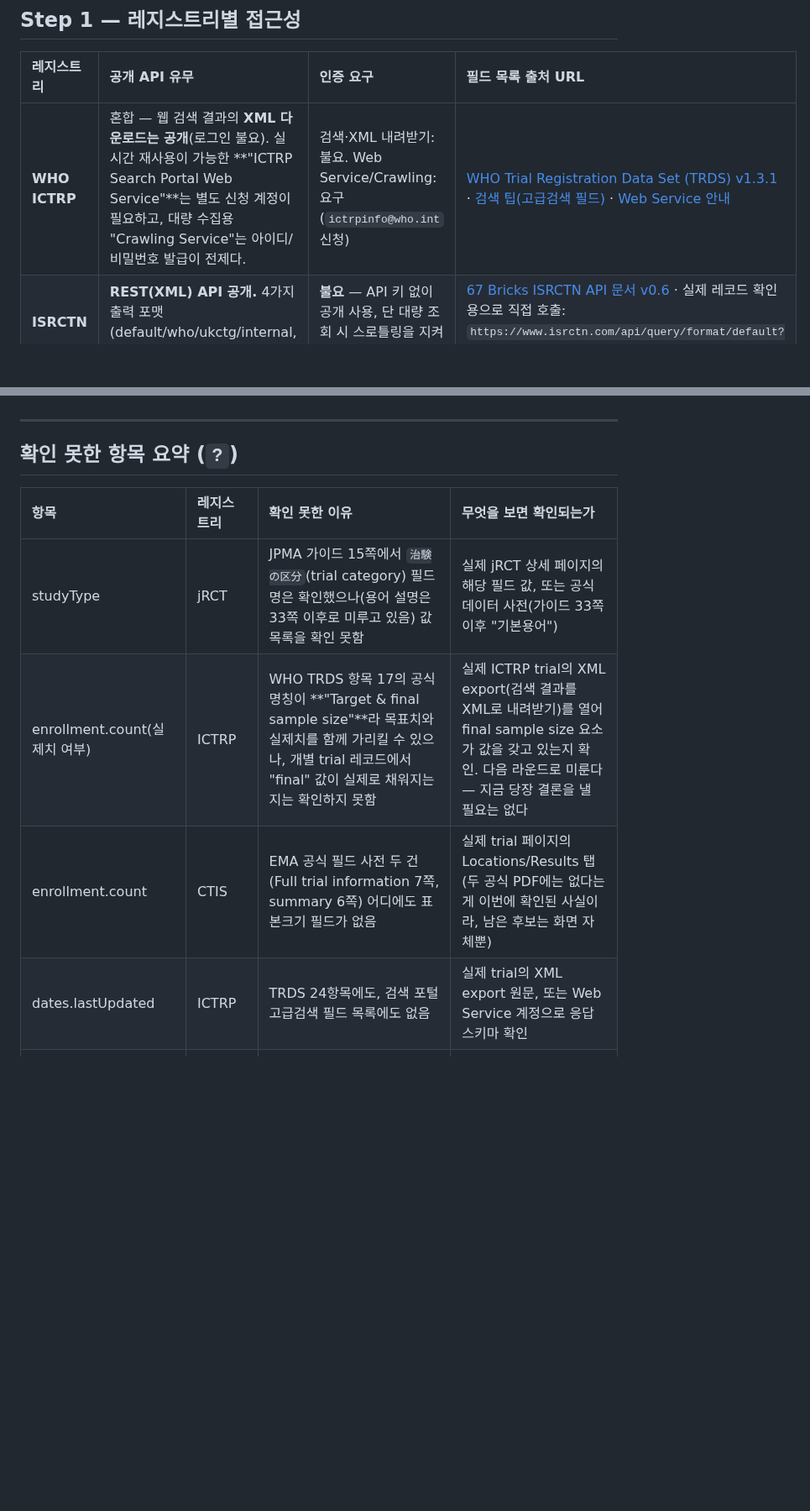
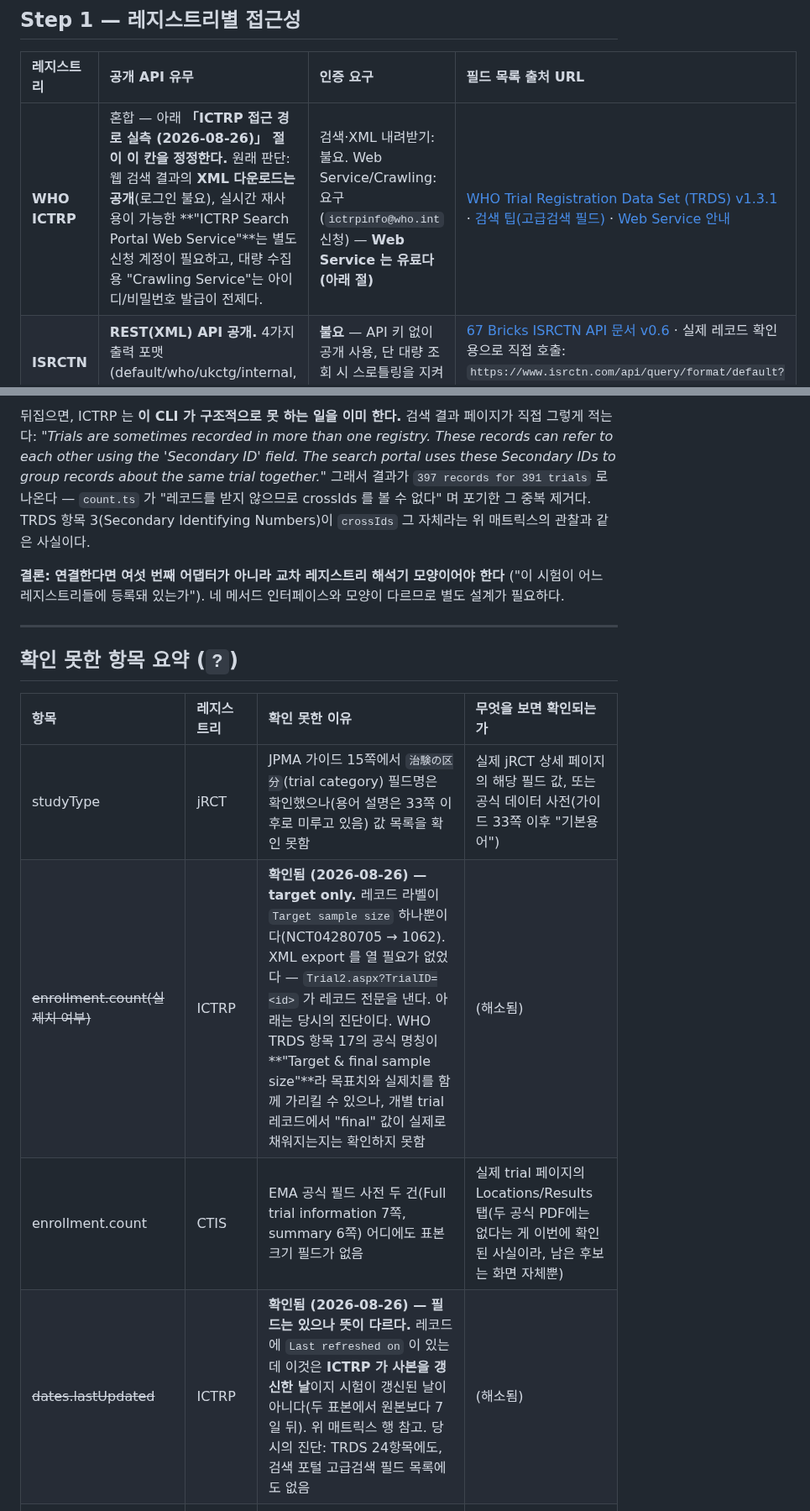
Before and after one commit to kimmingul/ctreg, a Markdown page: docs/registry-field-survey-2026-08-22.md, 2 parts joined by grey strips. Shown at 84% size. Drawn GitHub-style; blank space fills up the shorter version.

```diff
--- a/docs/registry-field-survey-2026-08-22.md
+++ b/docs/registry-field-survey-2026-08-22.md
@@ -17,7 +17,7 @@
 
 | 레지스트리 | 공개 API 유무 | 인증 요구 | 필드 목록 출처 URL |
 | :-- | :-- | :-- | :-- |
-| **WHO ICTRP** | 혼합 — 웹 검색 결과의 **XML 다운로드는 공개**(로그인 불요). 실시간 재사용이 가능한 **"ICTRP Search Portal Web Service"**는 별도 신청 계정이 필요하고, 대량 수집용 "Crawling Service"는 아이디/비밀번호 발급이 전제다. | 검색·XML 내려받기: 불요. Web Service/Crawling: 요구(`ictrpinfo@who.int` 신청) | [WHO Trial Registration Data Set (TRDS) v1.3.1](https://www.who.int/tools/clinical-trials-registry-platform/network/who-data-set) · [검색 팁(고급검색 필드)](https://www.who.int/tools/clinical-trials-registry-platform/the-ictrp-search-portal/search-tips) · [Web Service 안내](https://www.who.int/tools/clinical-trials-registry-platform/the-ictrp-search-portal/ictrp-search-portal-web-service) |
+| **WHO ICTRP** | 혼합 — 아래 **「ICTRP 접근 경로 실측 (2026-08-26)」 절이 이 칸을 정정한다.** 원래 판단: 웹 검색 결과의 **XML 다운로드는 공개**(로그인 불요), 실시간 재사용이 가능한 **"ICTRP Search Portal Web Service"**는 별도 신청 계정이 필요하고, 대량 수집용 "Crawling Service"는 아이디/비밀번호 발급이 전제다. | 검색·XML 내려받기: 불요. Web Service/Crawling: 요구(`ictrpinfo@who.int` 신청) — **Web Service 는 유료다(아래 절)** | [WHO Trial Registration Data Set (TRDS) v1.3.1](https://www.who.int/tools/clinical-trials-registry-platform/network/who-data-set) · [검색 팁(고급검색 필드)](https://www.who.int/tools/clinical-trials-registry-platform/the-ictrp-search-portal/search-tips) · [Web Service 안내](https://www.who.int/tools/clinical-trials-registry-platform/the-ictrp-search-portal/ictrp-search-portal-web-service) |
 | **ISRCTN** | **REST(XML) API 공개.** 4가지 출력 포맷(default/who/ukctg/internal, internal은 deprecated) | **불요** — API 키 없이 공개 사용, 단 대량 조회 시 스로틀링을 지켜달라는 안내만 있음 | [67 Bricks ISRCTN API 문서 v0.6](https://www.isrctn.com/editorial/retrieveFile/81786542-9920-48a0-8fce-09f8428ab843/37855) · 실제 레코드 확인용으로 직접 호출: `https://www.isrctn.com/api/query/format/default?q=96189403&limit=1`(ISRCTN96189403) |
 | **EU CTIS** | **화면(공개 포털)만 확인함.** EMA가 공식 REST API를 문서로 공개한 것을 찾지 못했다 — 서드파티 스크레이퍼(Apify 등)만 존재. | 포털 열람 자체는 불요(회원가입 없이 조회 가능) | [CTIS public portal: Full trial information (EMA/441147/2024, 2025-01-27)](https://www.ema.europa.eu/en/documents/other/clinical-trial-information-system-ctis-public-portal-full-trial-information_en.pdf) · [CTIS public portal: summary (EMA/441149/2024, 2024-09-20)](https://www.ema.europa.eu/en/documents/other/clinical-trial-information-system-ctis-public-portal-summary_en.pdf) · 포털: `https://euclinicaltrials.eu` |
 | **CRIS (한국)** | **공공데이터포털(data.go.kr) 경유 Open API 공개**(REST, XML/JSON 선택). CRIS 자체 소개에 따르면 목록 16항목·상세 70항목·통계 18항목을 제공한다. | **요구** — `serviceKey`(공공데이터포털 발급 인증키) | [공공데이터포털 — 질병관리청 임상연구 DB Open API](https://www.data.go.kr/data/3033869/openapi.do) · 실제 서비스: `https://cris.nih.go.kr` |
@@ -96,3 +130,13 @@ detail 필드는 capability 로 신고하면 되므로 `X` 여도 문제가 없
+뒤집으면, ICTRP 는 **이 CLI 가 구조적으로 못 하는 일을 이미 한다.** 검색 결과 페이지가 직접
+그렇게 적는다: *"Trials are sometimes recorded in more than one registry. These records can refer
+to each other using the 'Secondary ID' field. The search portal uses these Secondary IDs to group
+records about the same trial together."* 그래서 결과가 `397 records for 391 trials` 로 나온다 —
+`count.ts` 가 "레코드를 받지 않으므로 crossIds 를 볼 수 없다" 며 포기한 그 중복 제거다.
+TRDS 항목 3(Secondary Identifying Numbers)이 `crossIds` 그 자체라는 위 매트릭스의 관찰과 같은 사실이다.
+
+**결론: 연결한다면 여섯 번째 어댑터가 아니라 교차 레지스트리 해석기 모양이어야 한다**
+("이 시험이 어느 레지스트리들에 등록돼 있는가"). 네 메서드 인터페이스와 모양이 다르므로
+별도 설계가 필요하다.
 
 ---
 
@@ -101,9 +145,9 @@ detail 필드는 capability 로 신고하면 되므로 `X` 여도 문제가 없
 | 항목 | 레지스트리 | 확인 못한 이유 | 무엇을 보면 확인되는가 |
 | :-- | :-- | :-- | :-- |
 | studyType | jRCT | JPMA 가이드 15쪽에서 `治験の区分`(trial category) 필드명은 확인했으나(용어 설명은 33쪽 이후로 미루고 있음) 값 목록을 확인 못함 | 실제 jRCT 상세 페이지의 해당 필드 값, 또는 공식 데이터 사전(가이드 33쪽 이후 "기본용어") |
-| enrollment.count(실제치 여부) | ICTRP | WHO TRDS 항목 17의 공식 명칭이 **"Target & final sample size"**라 목표치와 실제치를 함께 가리킬 수 있으나, 개별 trial 레코드에서 "final" 값이 실제로 채워지는지는 확인하지 못함 | 실제 ICTRP trial의 XML export(검색 결과를 XML로 내려받기)를 열어 final sample size 요소가 값을 갖고 있는지 확인. 다음 라운드로 미룬다 — 지금 당장 결론을 낼 필요는 없다 |
+| ~~enrollment.count(실제치 여부)~~ | ICTRP | **확인됨 (2026-08-26) — target only.** 레코드 라벨이 `Target sample size` 하나뿐이다(NCT04280705 → 1062). XML export 를 열 필요가 없었다 — `Trial2.aspx?TrialID=<id>` 가 레코드 전문을 낸다. 아래는 당시의 진단이다. WHO TRDS 항목 17의 공식 명칭이 **"Target & final sample size"**라 목표치와 실제치를 함께 가리킬 수 있으나, 개별 trial 레코드에서 "final" 값이 실제로 채워지는지는 확인하지 못함 | (해소됨) |
 | enrollment.count | CTIS | EMA 공식 필드 사전 두 건(Full trial information 7쪽, summary 6쪽) 어디에도 표본크기 필드가 없음 | 실제 trial 페이지의 Locations/Results 탭(두 공식 PDF에는 없다는 게 이번에 확인된 사실이라, 남은 후보는 화면 자체뿐) |
-| dates.lastUpdated | ICTRP | TRDS 24항목에도, 검색 포털 고급검색 필드 목록에도 없음 | 실제 trial의 XML export 원문, 또는 Web Service 계정으로 응답 스키마 확인 |
+| ~~dates.lastUpdated~~ | ICTRP | **확인됨 (2026-08-26) — 필드는 있으나 뜻이 다르다.** 레코드에 `Last refreshed on` 이 있는데 이것은 **ICTRP 가 사본을 갱신한 날**이지 시험이 갱신된 날이 아니다(두 표본에서 원본보다 7일 뒤). 위 매트릭스 행 참고. 당시의 진단: TRDS 24항목에도, 검색 포털 고급검색 필드 목록에도 없음 | (해소됨) |
 | dates.lastUpdated(회원국별 여부) | CTIS | "Last update" 정의 문장 자체에는 회원국별 문구가 없으나 같은 "Member State" 블록 안에 있고, 블록의 다른 필드는 모두 회원국별임이 명시됨 | 실제 CTIS trial 페이지에서 Last update 가 트라이얼당 1개인지 회원국당 1개인지 확인 |
 | hasResults | CRIS | 완료일 필드는 있으나 결과공개 플래그를 찾지 못함 | 결과가 등록된 실제 중재연구 상세 페이지 |
 | hasResults | jRCT | "치험결과 조회" 기능은 진행상태 필터일 뿐, 별도 필드인지 미확인 | 종료된 시험의 실제 상세 페이지에 결과 섹션 유무 확인 |
```
Also changed, not shown: other parts of docs/registry-field-survey-2026-08-22.md (+37 -3 lines), docs/slice-2-prerequisites.md (+5 -2 lines).
